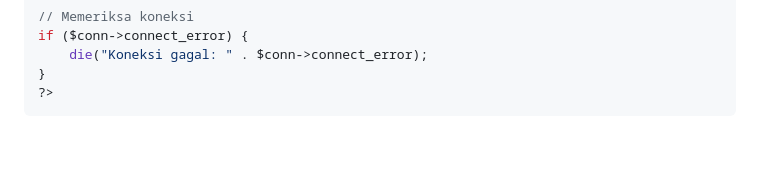
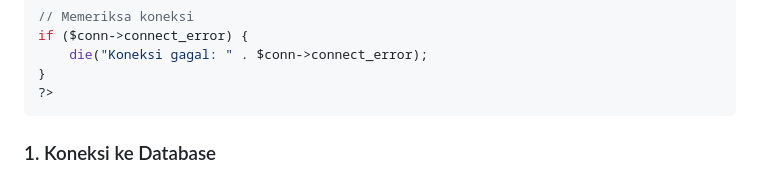
Before and after one commit to AhmadSidiq157/ProyekPengenmbanganAplikasiWeb, a Markdown page: pertemuan 4/Database Schema for My Store.md, the part around the change. GitHub-like rendering; blank space fills up the shorter version.

````diff
--- a/pertemuan 4/Database Schema for My Store.md
+++ b/pertemuan 4/Database Schema for My Store.md
@@ -123,3 +123,5 @@ if ($conn->connect_error) {
 }
 ?>
 ```
+
+### 1. Koneksi ke Database
````
